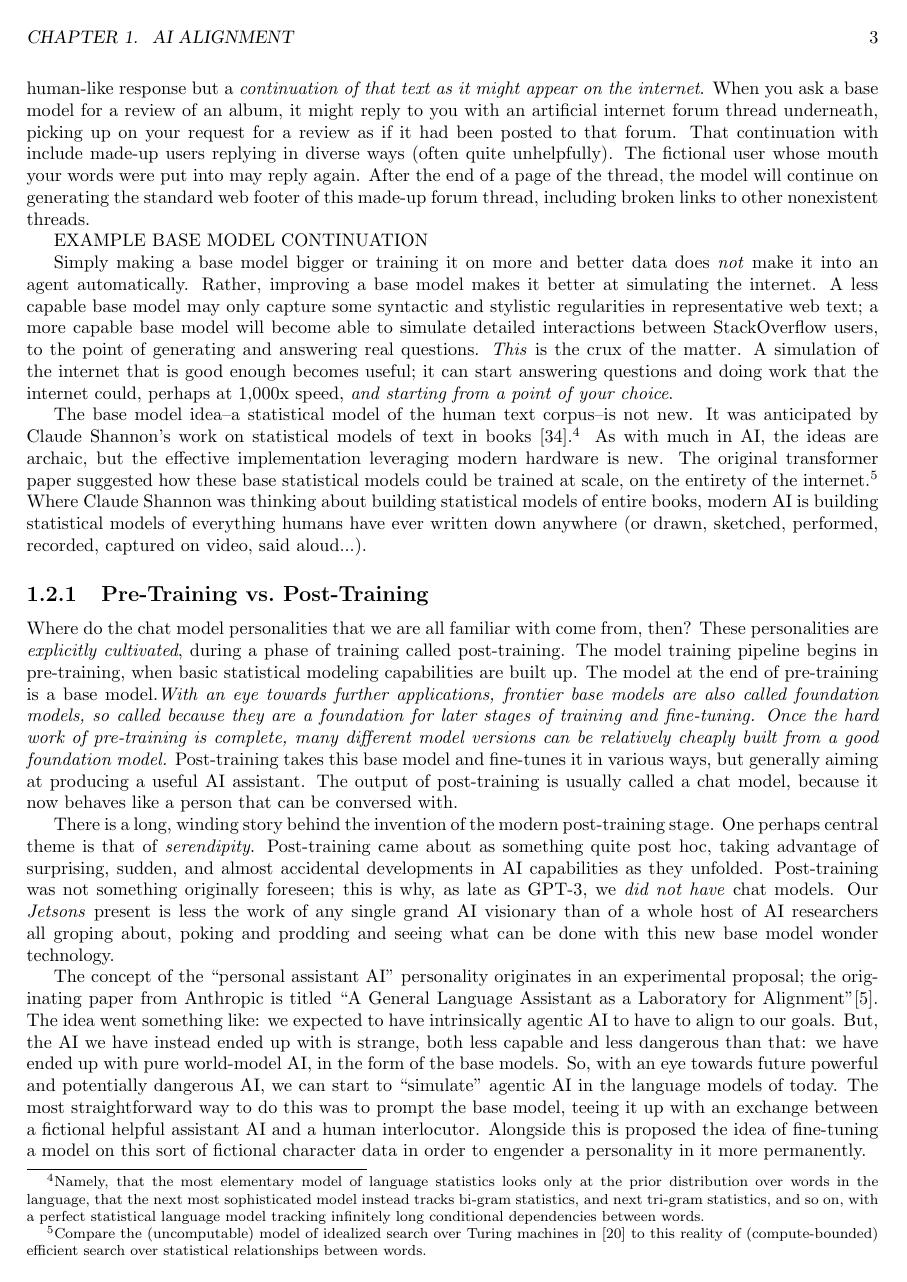
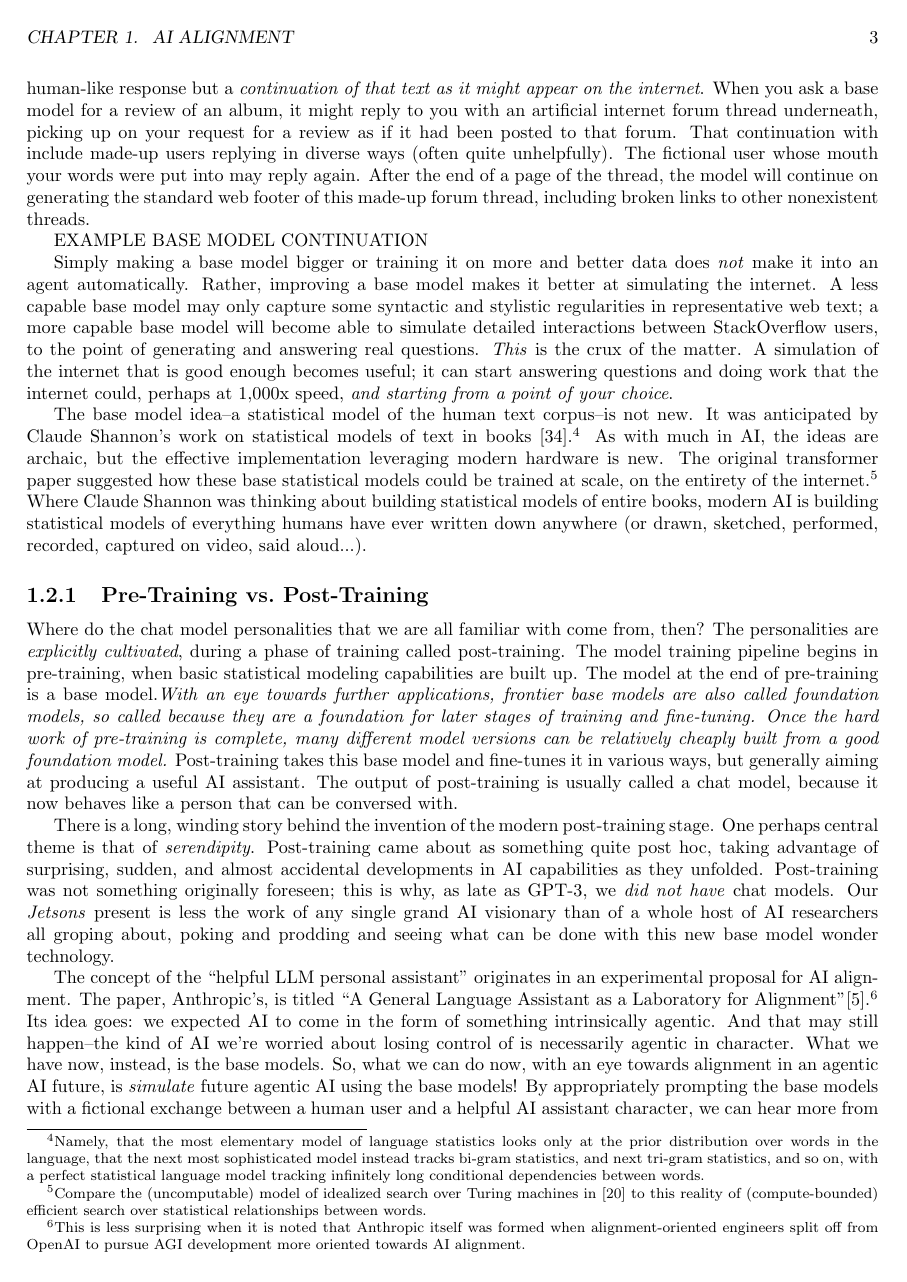
Before and after one commit to simbrain/NeuralNetworksCogSciBook, a LaTeX thesis (SampleContainerDoc.tex, which reads AI_Alignment.tex): page 3 of 14. Compiled offline with pdfLaTeX.

Commit message:
fix: flow

```diff
--- a/AI_Alignment.tex
+++ b/AI_Alignment.tex
@@ -187,7 +187,7 @@ captured on video, said aloud...).
 % persona we are used to didn’t just happen automatically. That took work. Also
 % we will probably want to say something somewhere about... system prompts.
 Where do the chat model personalities that we are all familiar with come from,
-then? These personalities are \emph{explicitly cultivated}, during a phase of
+then? The personalities are \emph{explicitly cultivated}, during a phase of
 training called post-training. The model training pipeline begins in
 pre-training, when basic statistical modeling capabilities are built up. The
 model at the end of pre-training is a base model.\emph{With an eye towards
@@ -212,17 +212,17 @@ the work of any single grand AI visionary than of a whole host of AI
 researchers all groping about, poking and prodding and seeing what can be done
 with this new base model wonder technology.
 
-The concept of the ``personal assistant AI'' personality originates in an
-experimental proposal; the originating paper from Anthropic is titled ``A
+The concept of the ``helpful LLM personal assistant'' originates in an
+experimental proposal for AI alignment. The paper, Anthropic's, is titled ``A
 General Language Assistant as a Laboratory for
-Alignment''\cite{askell2021assistant}. The idea went
-something like: we expected to have intrinsically agentic AI to have to align
-to our goals. But, the AI we have instead ended up with is strange, both less
-capable and less dangerous than that: we have ended up with pure world-model
-AI, in the form of the base models. So, with an eye towards future powerful and
-potentially dangerous AI, we can start to ``simulate'' agentic AI in the
-language models of today. The most straightforward way to do this was to prompt
-the base model, teeing it up with an exchange between a fictional helpful
-assistant AI and a human interlocutor. Alongside this is proposed the idea of
-fine-tuning a model on this sort of fictional character data in order to
-engender a personality in it more permanently.
+Alignment''\cite{askell2021assistant}.\footnote{This is less surprising when it
+is noted that Anthropic itself was formed when alignment-oriented engineers
+split off from OpenAI to pursue AGI development more oriented towards AI
+alignment.} Its idea goes: we expected AI to come in the form of something
+intrinsically agentic. And that may still happen--the kind of AI we're worried
+about losing control of is necessarily agentic in character. What we have now,
+instead, is the base models. So, what we can do now, with an eye towards
+alignment in an agentic AI future, is \emph{simulate} future agentic AI using
+the base models! By appropriately prompting the base models with a fictional
+exchange between a human user and a helpful AI assistant character, we can hear
+more from this fictional AI assistant. In effect, while we don't yet have
```
Also changed, not shown: AI_Alignment.tex (36 more changed lines).
